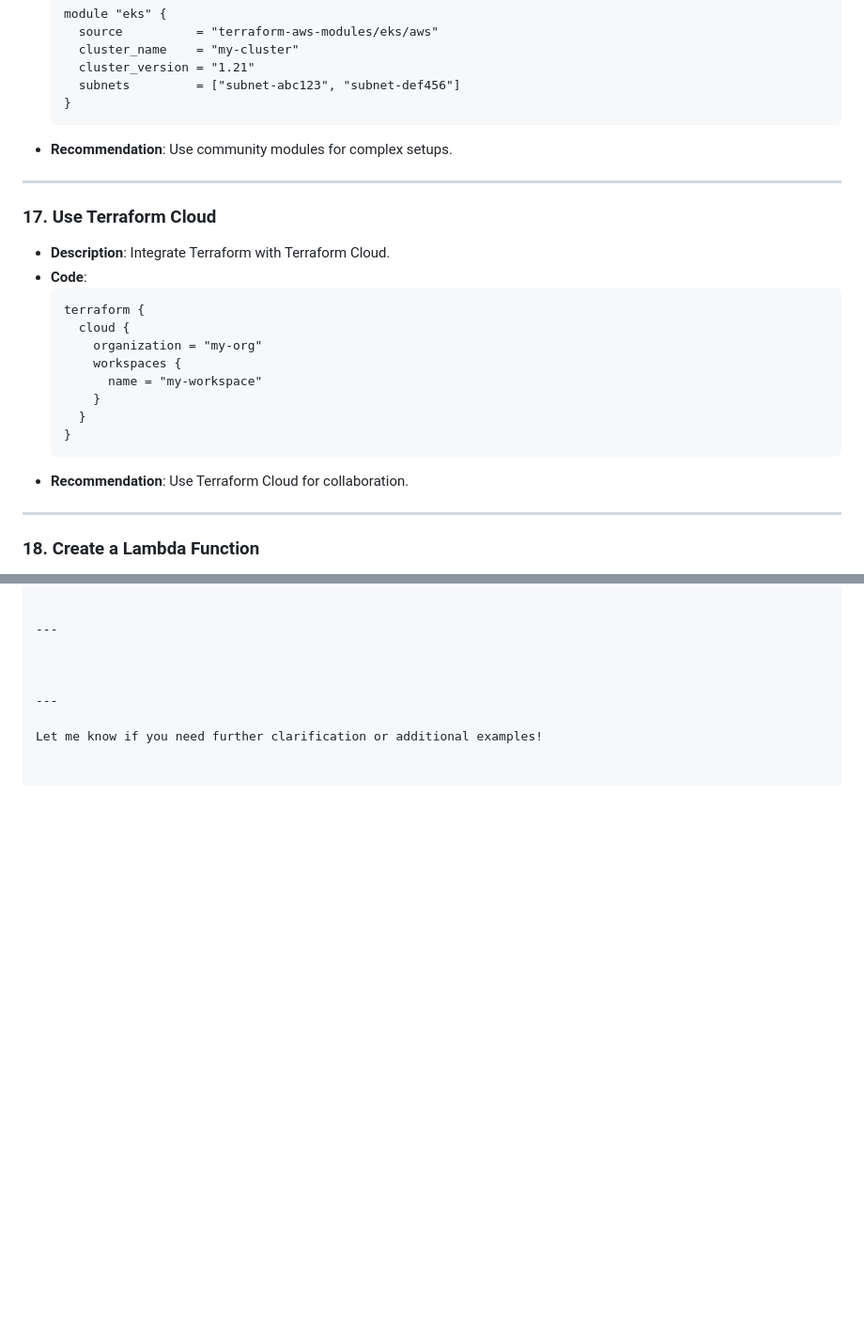
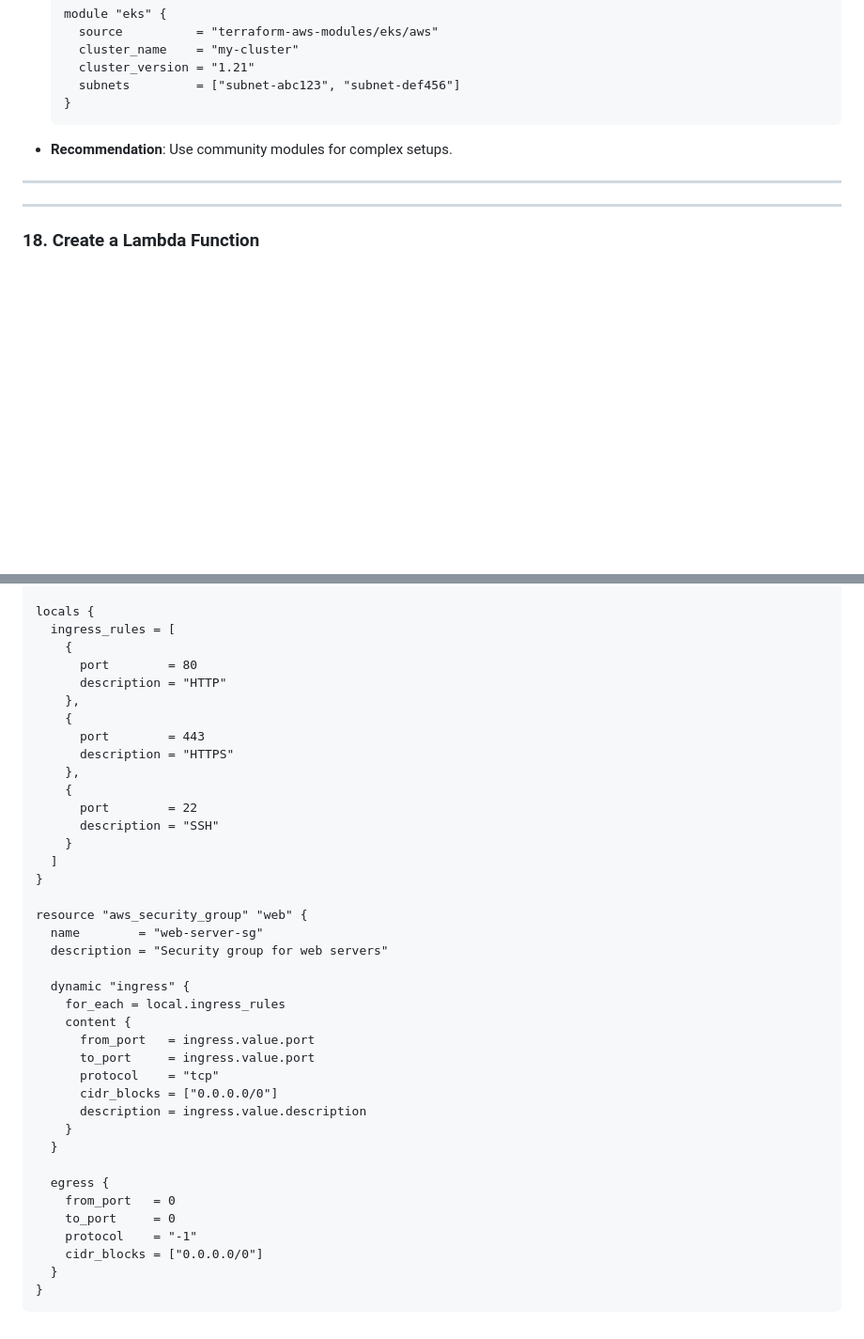
Before and after one commit to deenamanick/terraform-repo, a Markdown page: 50-terraform-task.md, 2 parts joined by grey strips. Shown: that part at 94% size. Drawn GitHub-style; blank space fills up the shorter version.

````diff
--- a/50-terraform-task.md
+++ b/50-terraform-task.md
@@ -300,21 +300,6 @@ secret_key = ""
 
 ---
 
-### 17. **Use Terraform Cloud**
-- **Description**: Integrate Terraform with Terraform Cloud.
-- **Code**:
-  ```hcl
-  terraform {
-    cloud {
-      organization = "my-org"
-      workspaces {
-        name = "my-workspace"
-      }
-    }
-  }
-  ```
-- **Recommendation**: Use Terraform Cloud for collaboration.
-
 ---
 
 ### 18. **Create a Lambda Function**
@@ -381,9 +506,41 @@ output "environment_info" {
 
+locals {
+  ingress_rules = [
+    {
+      port        = 80
+      description = "HTTP"
+    },
+    {
+      port        = 443
+      description = "HTTPS"
+    },
+    {
+      port        = 22
+      description = "SSH"
+    }
+  ]
+}
 
----
+resource "aws_security_group" "web" {
+  name        = "web-server-sg"
+  description = "Security group for web servers"
 
+  dynamic "ingress" {
+    for_each = local.ingress_rules
+    content {
+      from_port   = ingress.value.port
+      to_port     = ingress.value.port
+      protocol    = "tcp"
+      cidr_blocks = ["0.0.0.0/0"]
+      description = ingress.value.description
+    }
+  }
 
-
----
-
-Let me know if you need further clarification or additional examples!
+  egress {
+    from_port   = 0
+    to_port     = 0
+    protocol    = "-1"
+    cidr_blocks = ["0.0.0.0/0"]
+  }
+}
+```
````
Also changed, not shown: other parts of 50-terraform-task.md (+144 -4 lines).
